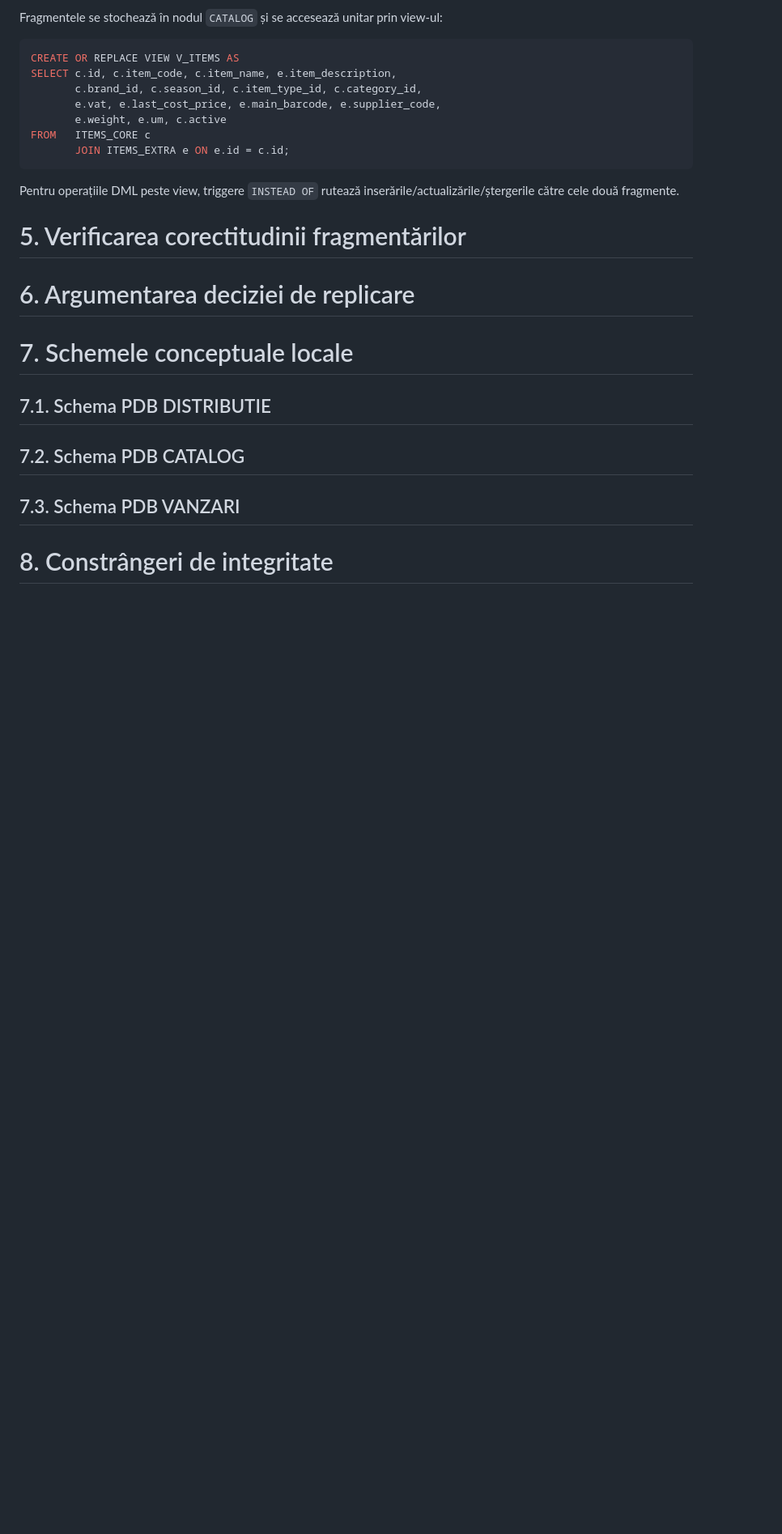
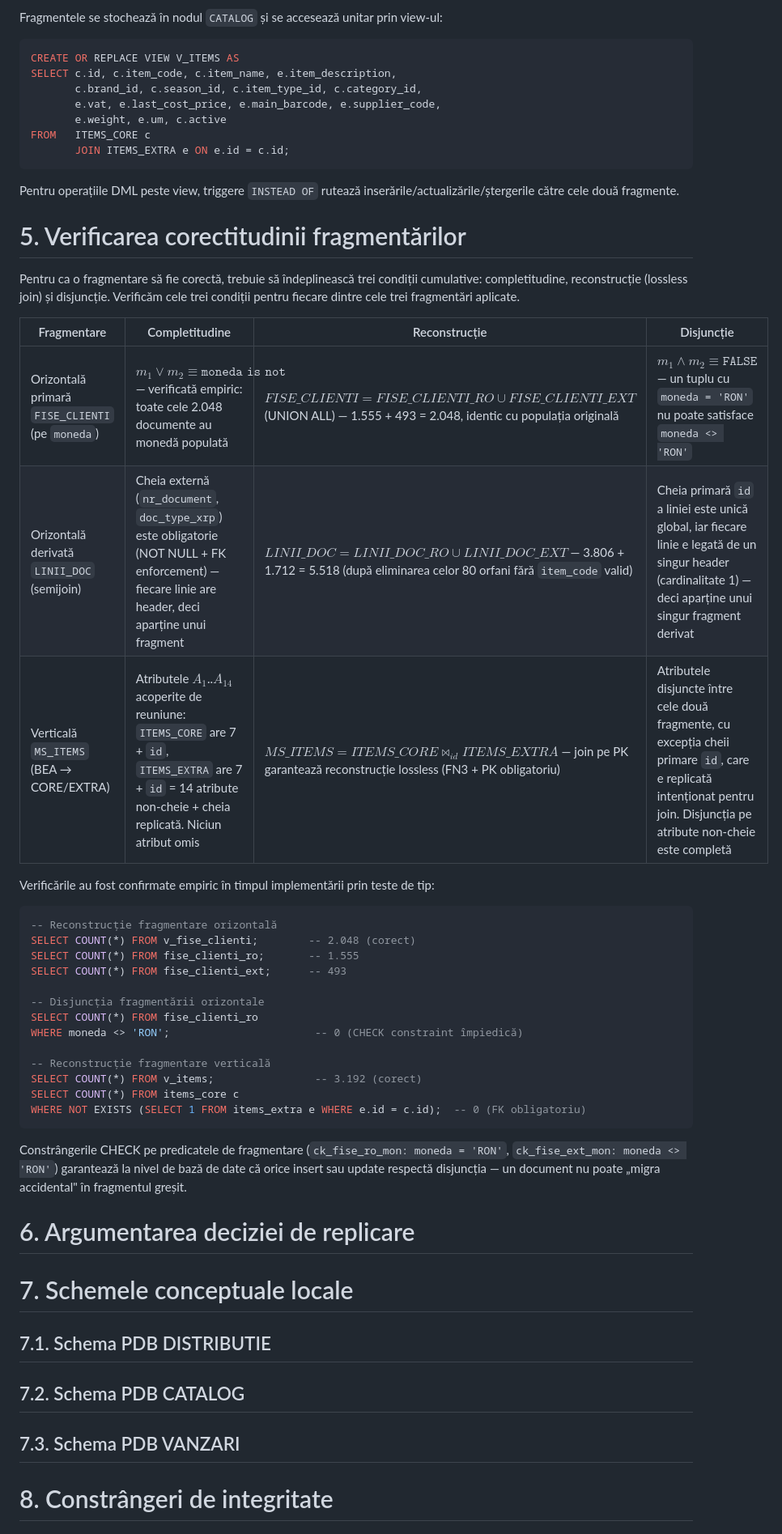
Before and after one commit to ciupacabral/MODBD, a Markdown page: docs/analiza/raport-analiza.md, the part around the change. Shown at 81% size. Rendered like a GitHub page; blank space fills up the shorter version.

Commit message:
docs(raport): section 5 - verificare corectitudine fragmentari

````diff
--- a/docs/analiza/raport-analiza.md
+++ b/docs/analiza/raport-analiza.md
@@ -240,7 +240,33 @@ Pentru operațiile DML peste view, triggere `INSTEAD OF` rutează inserările/ac
 
 # 5. Verificarea corectitudinii fragmentărilor
 
-<!-- Conținut Task 13. Punctaj: 1p. -->
+Pentru ca o fragmentare să fie corectă, trebuie să îndeplinească trei condiții cumulative: completitudine, reconstrucție (lossless join) și disjuncție. Verificăm cele trei condiții pentru fiecare dintre cele trei fragmentări aplicate.
+
+| Fragmentare | Completitudine | Reconstrucție | Disjuncție |
+|---|---|---|---|
+| Orizontală primară `FISE_CLIENTI` (pe `moneda`) | $m_1 \vee m_2 \equiv \texttt{moneda is not null}$ — verificată empiric: toate cele 2.048 documente au monedă populată | $\mathit{FISE\_CLIENTI} = \mathit{FISE\_CLIENTI\_RO} \cup \mathit{FISE\_CLIENTI\_EXT}$ (UNION ALL) — 1.555 + 493 = 2.048, identic cu populația originală | $m_1 \wedge m_2 \equiv \texttt{FALSE}$ — un tuplu cu `moneda = 'RON'` nu poate satisface `moneda <> 'RON'` |
+| Orizontală derivată `LINII_DOC` (semijoin) | Cheia externă (`nr_document`, `doc_type_xrp`) este obligatorie (NOT NULL + FK enforcement) — fiecare linie are header, deci aparține unui fragment | $\mathit{LINII\_DOC} = \mathit{LINII\_DOC\_RO} \cup \mathit{LINII\_DOC\_EXT}$ — 3.806 + 1.712 = 5.518 (după eliminarea celor 80 orfani fără `item_code` valid) | Cheia primară `id` a liniei este unică global, iar fiecare linie e legată de un singur header (cardinalitate 1) — deci aparține unui singur fragment derivat |
+| Verticală `MS_ITEMS` (BEA → CORE/EXTRA) | Atributele $A_1$..$A_{14}$ acoperite de reuniune: `ITEMS_CORE` are 7 + `id`, `ITEMS_EXTRA` are 7 + `id` = 14 atribute non-cheie + cheia replicată. Niciun atribut omis | $\mathit{MS\_ITEMS} = \mathit{ITEMS\_CORE} \bowtie_{id} \mathit{ITEMS\_EXTRA}$ — join pe PK garantează reconstrucție lossless (FN3 + PK obligatoriu) | Atributele disjuncte între cele două fragmente, cu excepția cheii primare `id`, care e replicată intenționat pentru join. Disjuncția pe atribute non-cheie este completă |
+
+Verificările au fost confirmate empiric în timpul implementării prin teste de tip:
+
+```sql
+-- Reconstrucție fragmentare orizontală
+SELECT COUNT(*) FROM v_fise_clienti;        -- 2.048 (corect)
+SELECT COUNT(*) FROM fise_clienti_ro;       -- 1.555
+SELECT COUNT(*) FROM fise_clienti_ext;      -- 493
+
+-- Disjuncția fragmentării orizontale
+SELECT COUNT(*) FROM fise_clienti_ro
+WHERE moneda <> 'RON';                       -- 0 (CHECK constraint împiedică)
+
+-- Reconstrucție fragmentare verticală
+SELECT COUNT(*) FROM v_items;                -- 3.192 (corect)
+SELECT COUNT(*) FROM items_core c
+WHERE NOT EXISTS (SELECT 1 FROM items_extra e WHERE e.id = c.id);  -- 0 (FK obligatoriu)
+```
+
+Constrângerile CHECK pe predicatele de fragmentare (`ck_fise_ro_mon: moneda = 'RON'`, `ck_fise_ext_mon: moneda <> 'RON'`) garantează la nivel de bază de date că orice insert sau update respectă disjuncția — un document nu poate „migra accidental" în fragmentul greșit.
 
 # 6. Argumentarea deciziei de replicare
 
````
